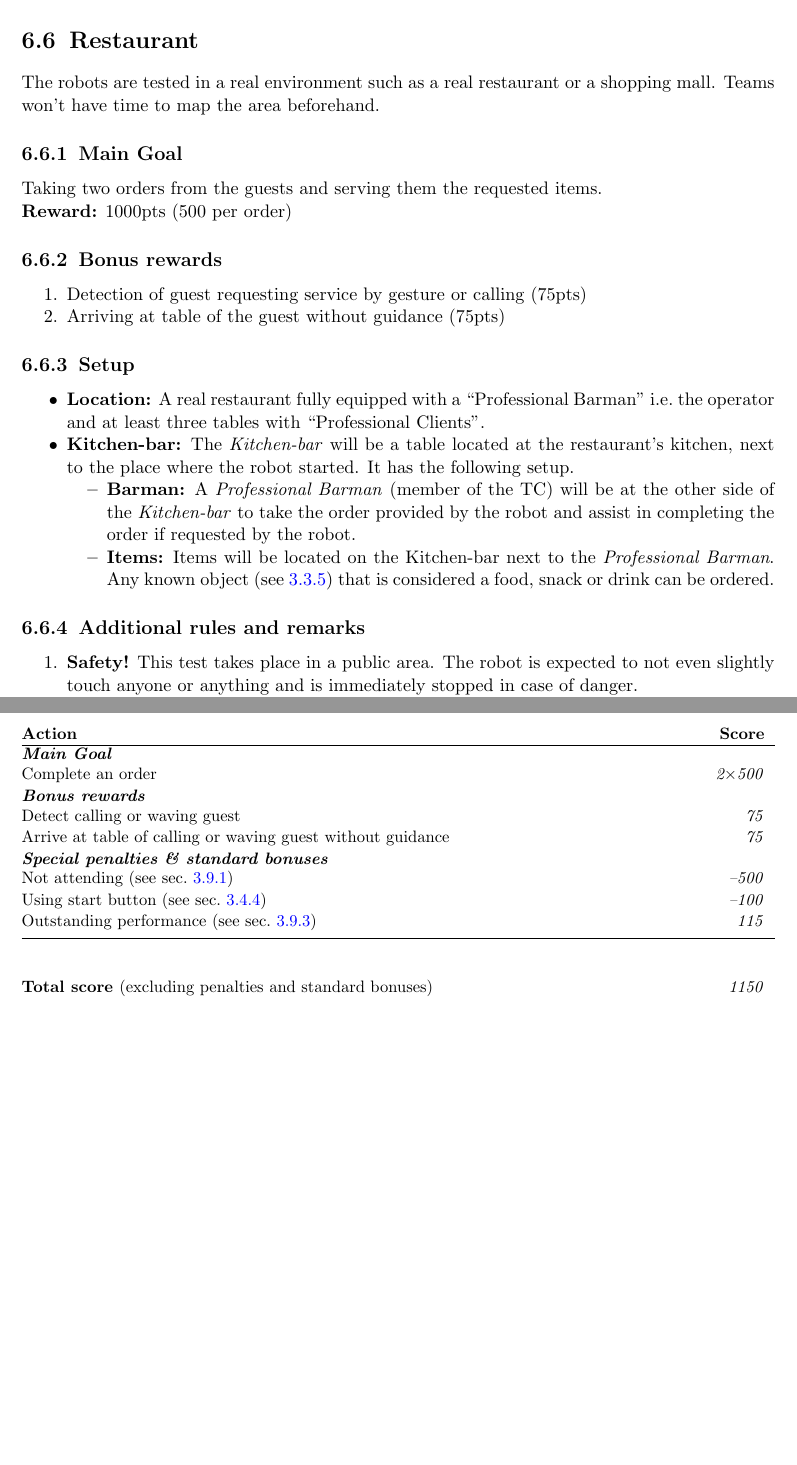
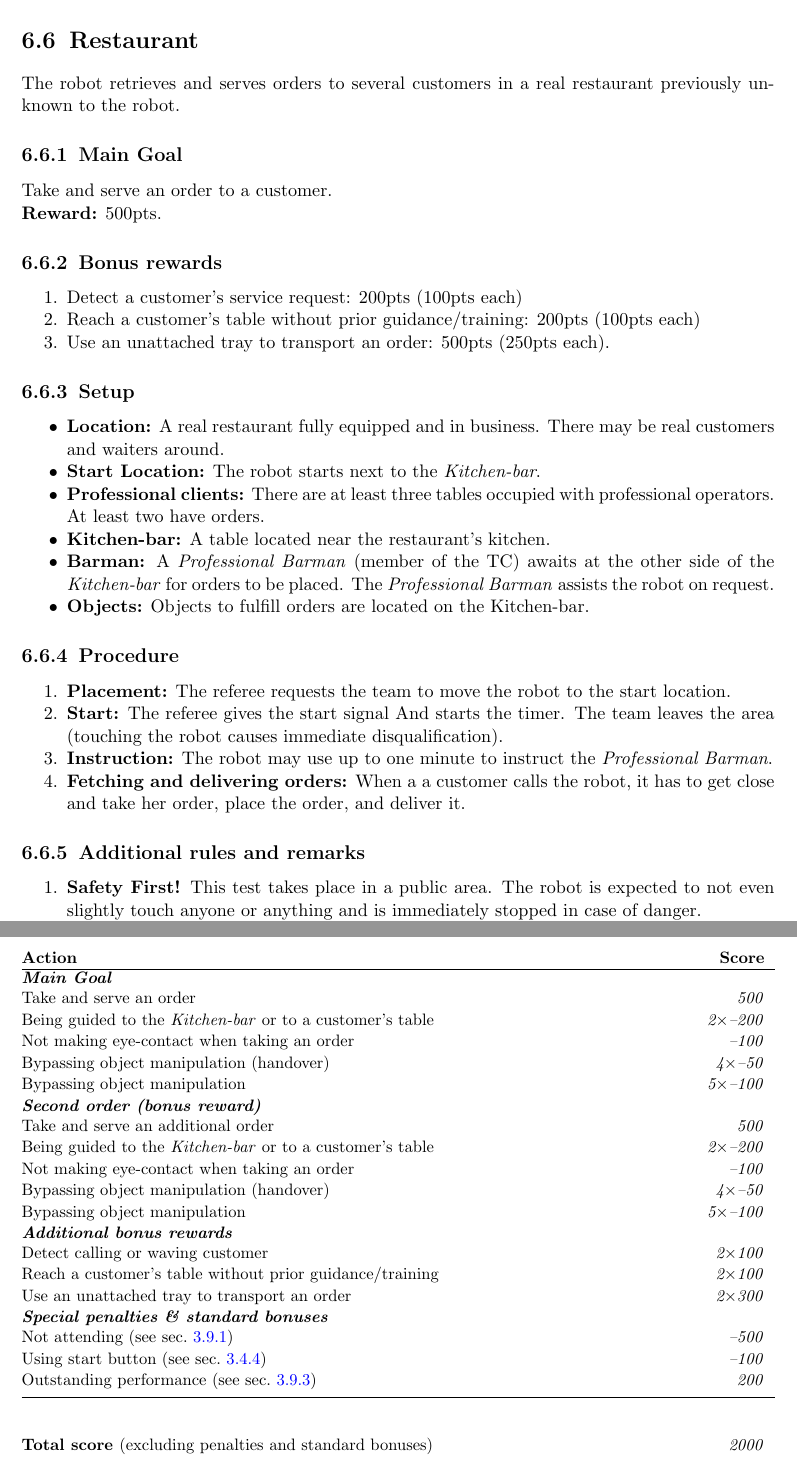
Before and after one commit to RoboCupAtHome/RuleBook, a LaTeX thesis (Rulebook.tex, which reads scoresheets/Restaurant.tex, tasks/Restaurant.tex): two parts of pages 77 and 79 of 88, joined at a grey line, cut so that both start at the same text. Compiled offline with pdfLaTeX.

Commit message:
Buffs restaurant test. Clearer rules, procedure and scoresheet.

```diff
--- a/scoresheets/Restaurant.tex
+++ b/scoresheets/Restaurant.tex
@@ -2,11 +2,23 @@ The maximum time for this test is 15 minutes.
 
 \small\begin{scorelist}
 	\scoreheading{Main Goal}
-	\scoreitem[2]{500}{Complete an order}
+	\scoreitem{500}{Take and serve an order}
+	\penaltyitem[2]{200}{Being guided to the \emph{Kitchen-bar} or to a customer's table}
+	\penaltyitem{100}{Not making eye-contact when taking an order}
+	\penaltyitem[4]{50}{Bypassing object manipulation (handover)}
+	\penaltyitem[5]{100}{Bypassing object manipulation}
 
-	\scoreheading{Bonus rewards}
-	\scoreitem{75}{Detect calling or waving guest}
-	\scoreitem{75}{Arrive at table of calling or waving guest without guidance}
+	\scoreheading{Second order (bonus reward)}
+	\scoreitem{500}{Take and serve an additional order}
+	\penaltyitem[2]{200}{Being guided to the \emph{Kitchen-bar} or to a customer's table}
+	\penaltyitem{100}{Not making eye-contact when taking an order}
+	\penaltyitem[4]{50}{Bypassing object manipulation (handover)}
+	\penaltyitem[5]{100}{Bypassing object manipulation}
+
+	\scoreheading{Additional bonus rewards}
+	\scoreitem[2]{100}{Detect calling or waving customer}
+	\scoreitem[2]{100}{Reach a customer's table without prior guidance/training}
+	\scoreitem[2]{300}{Use an unattached tray to transport an order}
 \end{scorelist}
 
 % Local Variables:
--- a/tasks/Restaurant.tex
+++ b/tasks/Restaurant.tex
@@ -1,32 +1,48 @@
 \section{Restaurant}
-The robots are tested in a real environment such as a real restaurant or a shopping mall. Teams won't have time to map the area beforehand.
+The robot retrieves and serves orders to several customers in a real restaurant previously unknown to the robot.
 
 % \subsection{Focus}
 % This test focuses on online mapping, safe navigation in previously unknown environments, gesture detection, human-robot interaction, and manipulation in a real environment.
 
 \subsection{Main Goal}
-Taking two orders from the guests and serving them the requested items.
+Take and serve an order to a customer.
 
-\noindent\textbf{Reward:} 1000pts (500 per order)
+\noindent\textbf{Reward:} 500pts.
 
 \subsection{Bonus rewards}
 \begin{enumerate}[nosep]
-	\item Detection of guest requesting service by gesture or calling (75pts)
-	\item Arriving at table of the guest without guidance (75pts)
+	\item Detect a customer's service request: 200pts (100pts each)
+	\item Reach a customer's table without prior guidance/training: 200pts (100pts each)
+	\item Use an unattached tray to transport an order: 500pts (250pts each).
 \end{enumerate}
 
 \subsection{Setup}
 \begin{itemize}[nosep]
-	\item \textbf{Location:} A real restaurant fully equipped with a \enquote{Professional Barman} i.e.~the operator and at least three tables with \enquote{Professional Clients}.
-    \item \textbf{Kitchen-bar:} The \textit{Kitchen-bar} will be a table located at the restaurant's kitchen, next to the place where the robot started. It has the following setup.
-	\begin{itemize}[nosep]
-		\item \textbf{Barman:} A \textit{Professional Barman} (member of the TC) will be at the other side of the \textit{Kitchen-bar} to take the order provided by the robot and assist in completing the order if requested by the robot.
-		\item \textbf{Items:} Items will be located on the Kitchen-bar next to the \textit{Professional Barman}. Any known object (see \ref{rule:scenario_objects}) that is considered a food, snack or drink can be ordered.
-	\end{itemize}
+	\item \textbf{Location:} A real restaurant fully equipped and in business.
+	There may be real customers and waiters around.
+
+	\item \textbf{Start Location:} The robot starts next to the \emph{Kitchen-bar}.
+
+	\item \textbf{Professional clients:} There are at least three tables occupied with professional operators. At least two have orders.
+
+    \item \textbf{Kitchen-bar:} A table located near the restaurant's kitchen.
+
+	\item \textbf{Barman:} A \emph{Professional Barman} (member of the TC) awaits at the other side of the \emph{Kitchen-bar} for orders to be placed. The \emph{Professional Barman} assists the robot on request.
+
+	\item \textbf{Objects:} Objects to fulfill orders are located on the Kitchen-bar.
 \end{itemize}
+
+
+\subsection{Procedure}
+\begin{enumerate}[nosep]
+	\item \textbf{Placement:} The referee requests the team to move the robot to the start location.
+	\item \textbf{Start:} The referee gives the start signal And starts the timer. The team leaves the area (touching the robot causes immediate disqualification).
+	\item \textbf{Instruction:} The robot may use up to one minute to instruct the \textit{Professional Barman}.
+	\item \textbf{Fetching and delivering orders:} When a a customer calls the robot, it has to get close and take her order, place the order, and deliver it.
+\end{enumerate}
 
 
 \subsection{Additional rules and remarks}
 \begin{enumerate}[nosep]
-	\item \textbf{Safety!} This test takes place in a public area. The robot is expected to not even slightly touch anyone or anything and is immediately stopped in case of danger.
+	\item \textbf{Safety First!} This test takes place in a public area. The robot is expected to not even slightly touch anyone or anything and is immediately stopped in case of danger.
 
```
Also changed, not shown: tasks/Restaurant.tex (46 more changed lines).
